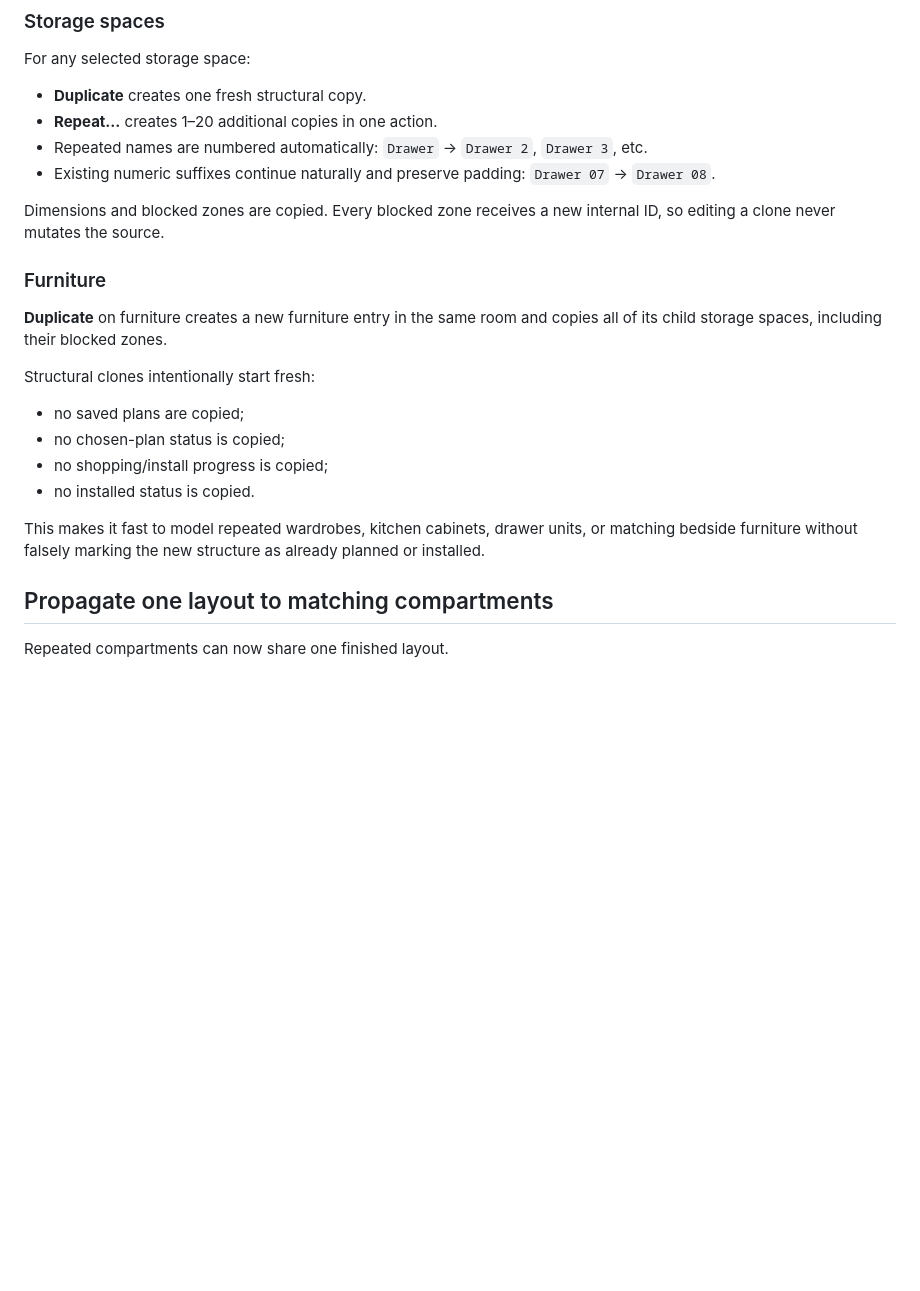
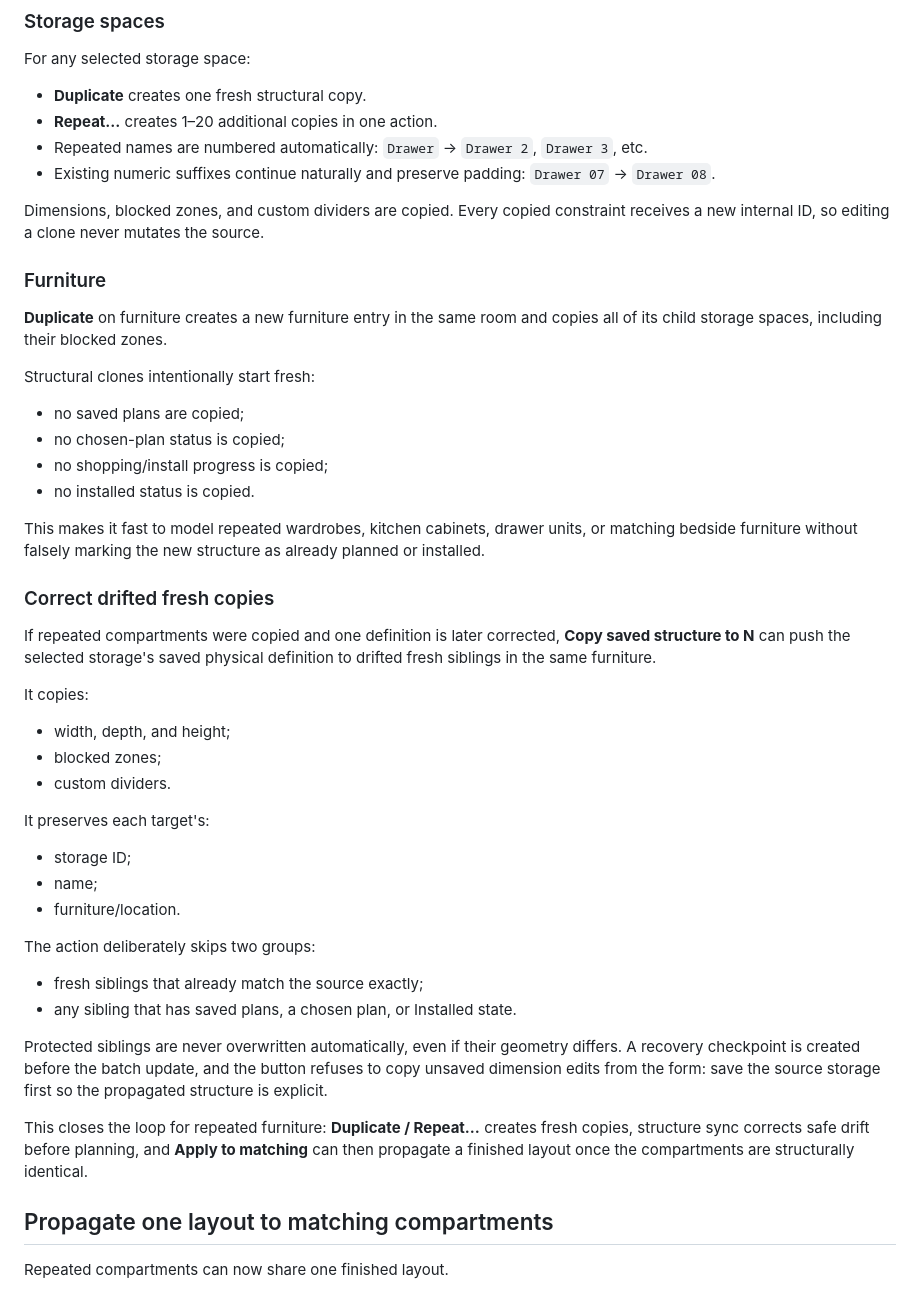
Before and after one commit to mrkpatchaa/storage-fit, a Markdown page: README.md, the part around the change. Drawn GitHub-style; blank space fills up the shorter version.

Commit message:
docs: explain safe structure sync

```diff
--- a/README.md
+++ b/README.md
@@ -227,7 +227,7 @@ For any selected storage space:
 - Repeated names are numbered automatically: `Drawer` → `Drawer 2`, `Drawer 3`, etc.
 - Existing numeric suffixes continue naturally and preserve padding: `Drawer 07` → `Drawer 08`.
 
-Dimensions and blocked zones are copied. Every blocked zone receives a new internal ID, so editing a clone never mutates the source.
+Dimensions, blocked zones, and custom dividers are copied. Every copied constraint receives a new internal ID, so editing a clone never mutates the source.
 
 ### Furniture
 
@@ -241,6 +241,28 @@ Structural clones intentionally start fresh:
 - no installed status is copied.
 
 This makes it fast to model repeated wardrobes, kitchen cabinets, drawer units, or matching bedside furniture without falsely marking the new structure as already planned or installed.
+
+### Correct drifted fresh copies
+
+If repeated compartments were copied and one definition is later corrected, **Copy saved structure to N** can push the selected storage's saved physical definition to drifted fresh siblings in the same furniture.
+
+It copies:
+- width, depth, and height;
+- blocked zones;
+- custom dividers.
+
+It preserves each target's:
+- storage ID;
+- name;
+- furniture/location.
+
+The action deliberately skips two groups:
+- fresh siblings that already match the source exactly;
+- any sibling that has saved plans, a chosen plan, or Installed state.
+
+Protected siblings are never overwritten automatically, even if their geometry differs. A recovery checkpoint is created before the batch update, and the button refuses to copy unsaved dimension edits from the form: save the source storage first so the propagated structure is explicit.
+
+This closes the loop for repeated furniture: **Duplicate / Repeat…** creates fresh copies, structure sync corrects safe drift before planning, and **Apply to matching** can then propagate a finished layout once the compartments are structurally identical.
 
 
 ## Propagate one layout to matching compartments
```
